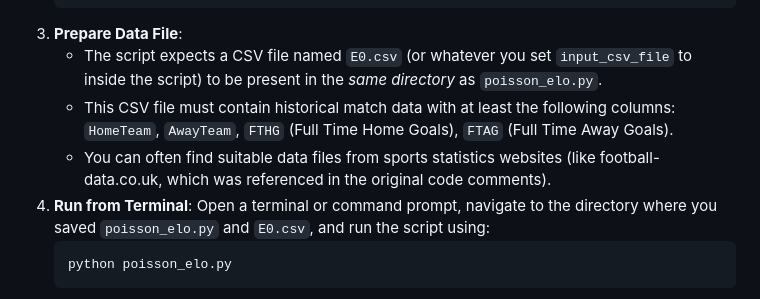
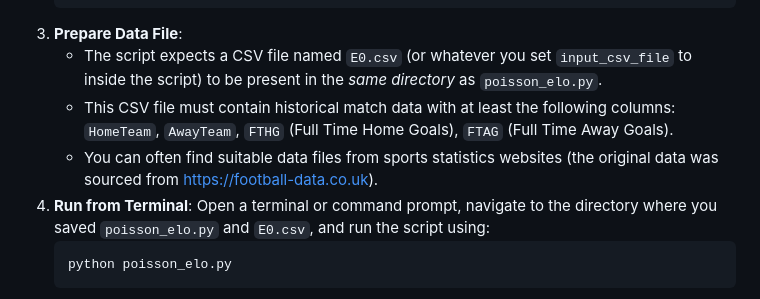
Before and after one commit to octonion/puzzles, a Markdown page: elo/README.md, the part around the change. GitHub-like rendering.

````diff
--- a/elo/README.md
+++ b/elo/README.md
@@ -110,7 +110,7 @@ This provides a more formal justification based on the Poisson assumption ($S \s
 3.  **Prepare Data File**:
     * The script expects a CSV file named `E0.csv` (or whatever you set `input_csv_file` to inside the script) to be present in the *same directory* as `poisson_elo.py`.
     * This CSV file must contain historical match data with at least the following columns: `HomeTeam`, `AwayTeam`, `FTHG` (Full Time Home Goals), `FTAG` (Full Time Away Goals).
-    * You can often find suitable data files from sports statistics websites (like football-data.co.uk, which was referenced in the original code comments).
+    * You can often find suitable data files from sports statistics websites (the original data was sourced from https://football-data.co.uk).
 4.  **Run from Terminal**: Open a terminal or command prompt, navigate to the directory where you saved `poisson_elo.py` and `E0.csv`, and run the script using:
     ```bash
     python poisson_elo.py
````
